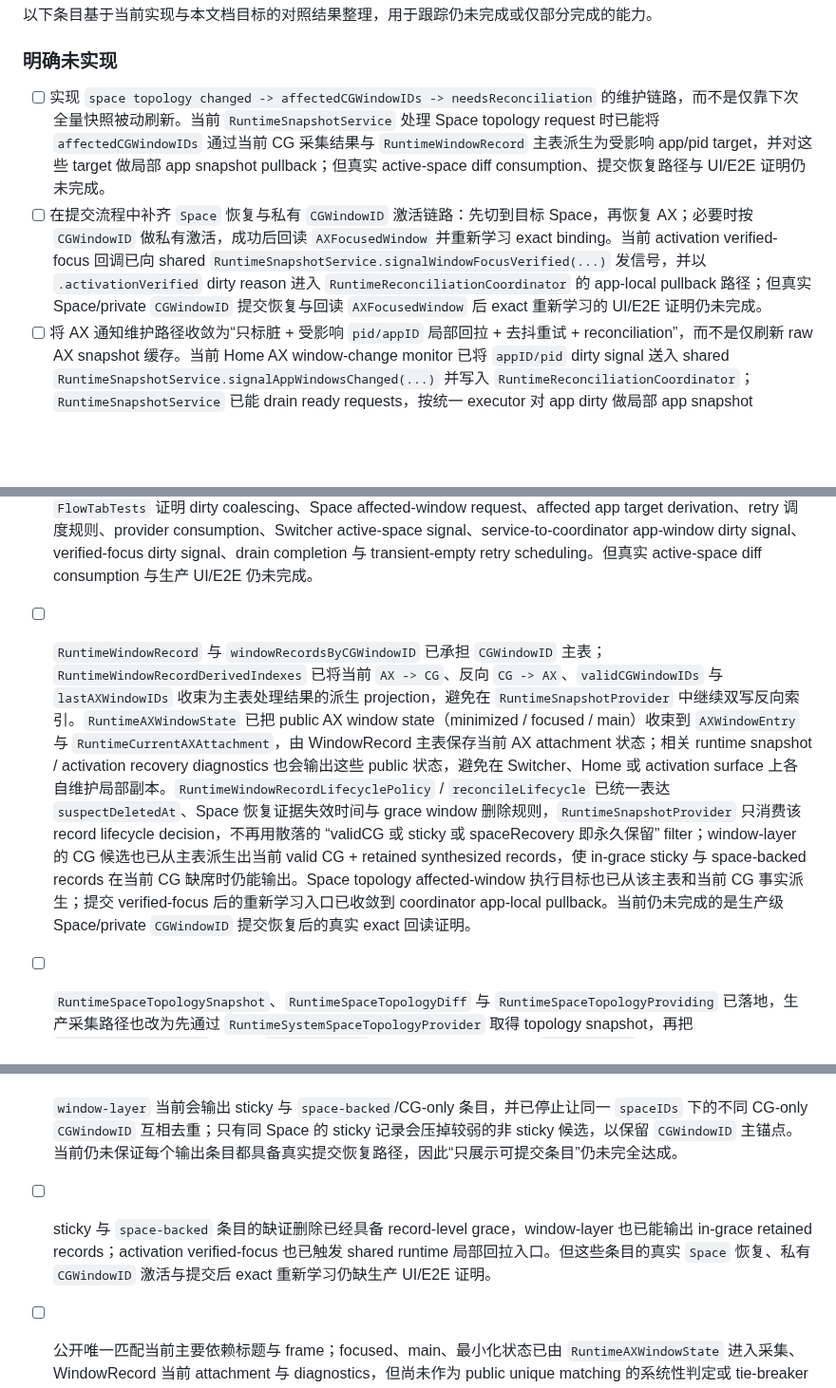
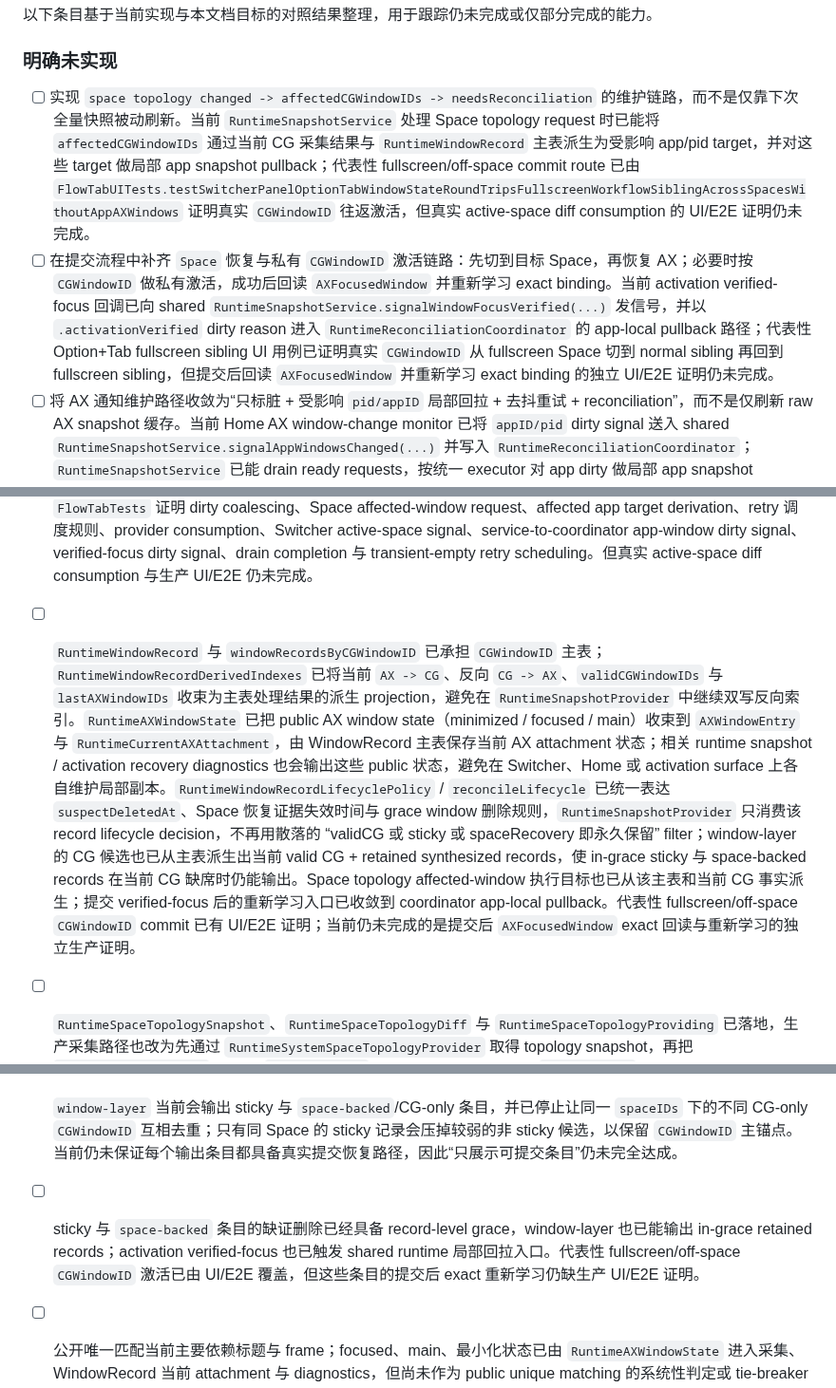
Before and after one commit to potato-dumplings/Flow-Tab, a Markdown page: docs/RUNTIME_AX_CG_SPACE_WINDOW_MAPPING.md, 3 parts joined by grey strips. Shown at 95% size. Rendered like a GitHub page; blank space fills up the shorter version.

Commit message:
Phase 7 validation: record fullscreen commit UI proof
Validation/documentation stage: record the real Option+Tab fullscreen sibling UI proof against the runtime foundation document.

Ownership: no code ownership changes; CG-first WindowRecord, topology provider, and reconciliation coordinator ownership stay unchanged.

Old paths stopped: no Switcher/Home/local scheduler state added; this commit only narrows documented gaps using real UI evidence.

Tests: ./scripts/testing/install-ui-test-app.sh passed with Apple Development signed fixed-path app; sandbox UI run reached runner timeout, then escalated ./scripts/testing/run-ui-tests-local.sh -only-testing:FlowTabUITests/FlowTabUITests/testSwitcherPanelOptionTabWindowStateRoundTripsFullscreenWorkflowSiblingAcrossSpacesWithoutAppAXWindows passed; git diff --cached --check passed.

Gaps: real active-space topology diff consumption, public AX state as a matching decision signal, and post-commit AXFocusedWindow exact relearn proof remain open.

```diff
--- a/docs/RUNTIME_AX_CG_SPACE_WINDOW_MAPPING.md
+++ b/docs/RUNTIME_AX_CG_SPACE_WINDOW_MAPPING.md
@@ -544,15 +544,15 @@ sticky/CG-only 状态。
 
 ### 明确未实现
 
-- [ ] 实现 `space topology changed -> affectedCGWindowIDs -> needsReconciliation` 的维护链路，而不是仅靠下次全量快照被动刷新。当前 `RuntimeSnapshotService` 处理 Space topology request 时已能将 `affectedCGWindowIDs` 通过当前 CG 采集结果与 `RuntimeWindowRecord` 主表派生为受影响 app/pid target，并对这些 target 做局部 app snapshot pullback；但真实 active-space diff consumption、提交恢复路径与 UI/E2E 证明仍未完成。
-- [ ] 在提交流程中补齐 `Space` 恢复与私有 `CGWindowID` 激活链路：先切到目标 Space，再恢复 AX；必要时按 `CGWindowID` 做私有激活，成功后回读 `AXFocusedWindow` 并重新学习 exact binding。当前 activation verified-focus 回调已向 shared `RuntimeSnapshotService.signalWindowFocusVerified(...)` 发信号，并以 `.activationVerified` dirty reason 进入 `RuntimeReconciliationCoordinator` 的 app-local pullback 路径；但真实 Space/private `CGWindowID` 提交恢复与回读 `AXFocusedWindow` 后 exact 重新学习的 UI/E2E 证明仍未完成。
+- [ ] 实现 `space topology changed -> affectedCGWindowIDs -> needsReconciliation` 的维护链路，而不是仅靠下次全量快照被动刷新。当前 `RuntimeSnapshotService` 处理 Space topology request 时已能将 `affectedCGWindowIDs` 通过当前 CG 采集结果与 `RuntimeWindowRecord` 主表派生为受影响 app/pid target，并对这些 target 做局部 app snapshot pullback；代表性 fullscreen/off-space commit route 已由 `FlowTabUITests.testSwitcherPanelOptionTabWindowStateRoundTripsFullscreenWorkflowSiblingAcrossSpacesWithoutAppAXWindows` 证明真实 `CGWindowID` 往返激活，但真实 active-space diff consumption 的 UI/E2E 证明仍未完成。
+- [ ] 在提交流程中补齐 `Space` 恢复与私有 `CGWindowID` 激活链路：先切到目标 Space，再恢复 AX；必要时按 `CGWindowID` 做私有激活，成功后回读 `AXFocusedWindow` 并重新学习 exact binding。当前 activation verified-focus 回调已向 shared `RuntimeSnapshotService.signalWindowFocusVerified(...)` 发信号，并以 `.activationVerified` dirty reason 进入 `RuntimeReconciliationCoordinator` 的 app-local pullback 路径；代表性 Option+Tab fullscreen sibling UI 用例已证明真实 `CGWindowID` 从 fullscreen Space 切到 normal sibling 再回到 fullscreen sibling，但提交后回读 `AXFocusedWindow` 并重新学习 exact binding 的独立 UI/E2E 证明仍未完成。
 - [ ] 将 AX 通知维护路径收敛为“只标脏 + 受影响 `pid/appID` 局部回拉 + 去抖重试 + reconciliation”，而不是仅刷新 raw AX snapshot 缓存。当前 Home AX window-change monitor 已将 `appID/pid` dirty signal 送入 shared `RuntimeSnapshotService.signalAppWindowsChanged(...)` 并写入 `RuntimeReconciliationCoordinator`；`RuntimeSnapshotService` 已能 drain ready requests，按统一 executor 对 app dirty 做局部 app snapshot pullback，并在 transient empty AX snapshot 时交回 coordinator 安排 retry。Space topology request 也已消费 `affectedCGWindowIDs`，从 provider 的 CG-first WindowRecord 主表与当前 CG 采集结果派生 app/pid 局部回拉目标。但真实 active-space diff consumption 与生产 UI/E2E 证明仍未完成。
 
 ### 部分实现但仍与目标有偏差
 
 - [ ] `RuntimeReconciliationCoordinator` 已落地，集中表达 dirty app、Space topology diff 产生的 `affectedCGWindowIDs`、`pending/inFlight/waitingRetry` 状态，以及 AX 空快照短间隔 retry policy。`RuntimeSnapshotProvider` 采集到 `RuntimeSpaceTopologySnapshot` 后已交给 coordinator 记录 diff，不再在 provider 内新增 Space diff/affected-window 调度状态；Switcher 的 active-space notification 已改为触发 shared `RuntimeSnapshotService.signalSpaceTopologyChanged()`，Home AX window-change monitor 已改为触发 shared `RuntimeSnapshotService.signalAppWindowsChanged(appID:pid:)`，activation verified-focus 回调也已改为触发 shared `RuntimeSnapshotService.signalWindowFocusVerified(appID:pid:)`，这些 surface 都由 runtime service/provider/coordinator 路径接收 topology、app-window 或 verified-focus dirty 信号，而不是在 panel/Home surface 新增 topology reconciliation 状态。`RuntimeSnapshotService` 已增加统一 drain 层，启动 ready requests、执行 app 局部 pullback 或 Space topology refresh，并由 coordinator 完成或安排 retry；Space topology request 已将 affected CG 窗口派生为 app/pid target 后做局部 app pullback。当前已由 deterministic `FlowTabTests` 证明 dirty coalescing、Space affected-window request、affected app target derivation、retry 调度规则、provider consumption、Switcher active-space signal、service-to-coordinator app-window dirty signal、verified-focus dirty signal、drain completion 与 transient-empty retry scheduling。但真实 active-space diff consumption 与生产 UI/E2E 仍未完成。
-- [ ] `RuntimeWindowRecord` 与 `windowRecordsByCGWindowID` 已承担 `CGWindowID` 主表；`RuntimeWindowRecordDerivedIndexes` 已将当前 `AX -> CG`、反向 `CG -> AX`、`validCGWindowIDs` 与 `lastAXWindowIDs` 收束为主表处理结果的派生 projection，避免在 `RuntimeSnapshotProvider` 中继续双写反向索引。`RuntimeAXWindowState` 已把 public AX window state（minimized / focused / main）收束到 `AXWindowEntry` 与 `RuntimeCurrentAXAttachment`，由 WindowRecord 主表保存当前 AX attachment 状态；相关 runtime snapshot / activation recovery diagnostics 也会输出这些 public 状态，避免在 Switcher、Home 或 activation surface 上各自维护局部副本。`RuntimeWindowRecordLifecyclePolicy` / `reconcileLifecycle` 已统一表达 `suspectDeletedAt`、Space 恢复证据失效时间与 grace window 删除规则，`RuntimeSnapshotProvider` 只消费该 record lifecycle decision，不再用散落的 “validCG 或 sticky 或 spaceRecovery 即永久保留” filter；window-layer 的 CG 候选也已从主表派生出当前 valid CG + retained synthesized records，使 in-grace sticky 与 space-backed records 在当前 CG 缺席时仍能输出。Space topology affected-window 执行目标也已从该主表和当前 CG 事实派生；提交 verified-focus 后的重新学习入口已收敛到 coordinator app-local pullback。当前仍未完成的是生产级 Space/private `CGWindowID` 提交恢复后的真实 exact 回读证明。
+- [ ] `RuntimeWindowRecord` 与 `windowRecordsByCGWindowID` 已承担 `CGWindowID` 主表；`RuntimeWindowRecordDerivedIndexes` 已将当前 `AX -> CG`、反向 `CG -> AX`、`validCGWindowIDs` 与 `lastAXWindowIDs` 收束为主表处理结果的派生 projection，避免在 `RuntimeSnapshotProvider` 中继续双写反向索引。`RuntimeAXWindowState` 已把 public AX window state（minimized / focused / main）收束到 `AXWindowEntry` 与 `RuntimeCurrentAXAttachment`，由 WindowRecord 主表保存当前 AX attachment 状态；相关 runtime snapshot / activation recovery diagnostics 也会输出这些 public 状态，避免在 Switcher、Home 或 activation surface 上各自维护局部副本。`RuntimeWindowRecordLifecyclePolicy` / `reconcileLifecycle` 已统一表达 `suspectDeletedAt`、Space 恢复证据失效时间与 grace window 删除规则，`RuntimeSnapshotProvider` 只消费该 record lifecycle decision，不再用散落的 “validCG 或 sticky 或 spaceRecovery 即永久保留” filter；window-layer 的 CG 候选也已从主表派生出当前 valid CG + retained synthesized records，使 in-grace sticky 与 space-backed records 在当前 CG 缺席时仍能输出。Space topology affected-window 执行目标也已从该主表和当前 CG 事实派生；提交 verified-focus 后的重新学习入口已收敛到 coordinator app-local pullback。代表性 fullscreen/off-space `CGWindowID` commit 已有 UI/E2E 证明；当前仍未完成的是提交后 `AXFocusedWindow` exact 回读与重新学习的独立生产证明。
 - [ ] `RuntimeSpaceTopologySnapshot`、`RuntimeSpaceTopologyDiff` 与 `RuntimeSpaceTopologyProviding` 已落地，生产采集路径也改为先通过 `RuntimeSystemSpaceTopologyProvider` 取得 topology snapshot，再把 `spaceIDsByCGWindowID` 投影给 `CGWindowEntry`。当前已由 deterministic `FlowTabTests` 证明 snapshot 规范化、diff 与 `affectedCGWindowIDs` 规则；但真实 active-space diff 局部回拉、真实多显示器 / fullscreen Space 拓扑仍缺 UI/E2E 证明。
 - [ ] `window-layer` 当前会输出 sticky 与 `space-backed`/CG-only 条目，并已停止让同一 `spaceIDs` 下的不同 CG-only `CGWindowID` 互相去重；只有同 Space 的 sticky 记录会压掉较弱的非 sticky 候选，以保留 `CGWindowID` 主锚点。当前仍未保证每个输出条目都具备真实提交恢复路径，因此“只展示可提交条目”仍未完全达成。
-- [ ] sticky 与 `space-backed` 条目的缺证删除已经具备 record-level grace，window-layer 也已能输出 in-grace retained records；activation verified-focus 也已触发 shared runtime 局部回拉入口。但这些条目的真实 `Space` 恢复、私有 `CGWindowID` 激活与提交后 exact 重新学习仍缺生产 UI/E2E 证明。
+- [ ] sticky 与 `space-backed` 条目的缺证删除已经具备 record-level grace，window-layer 也已能输出 in-grace retained records；activation verified-focus 也已触发 shared runtime 局部回拉入口。代表性 fullscreen/off-space `CGWindowID` 激活已由 UI/E2E 覆盖，但这些条目的提交后 exact 重新学习仍缺生产 UI/E2E 证明。
 - [ ] 公开唯一匹配当前主要依赖标题与 frame；focused、main、最小化状态已由 `RuntimeAXWindowState` 进入采集、WindowRecord 当前 attachment 与 diagnostics，但尚未作为 public unique matching 的系统性判定或 tie-breaker 参与匹配决策。
```
